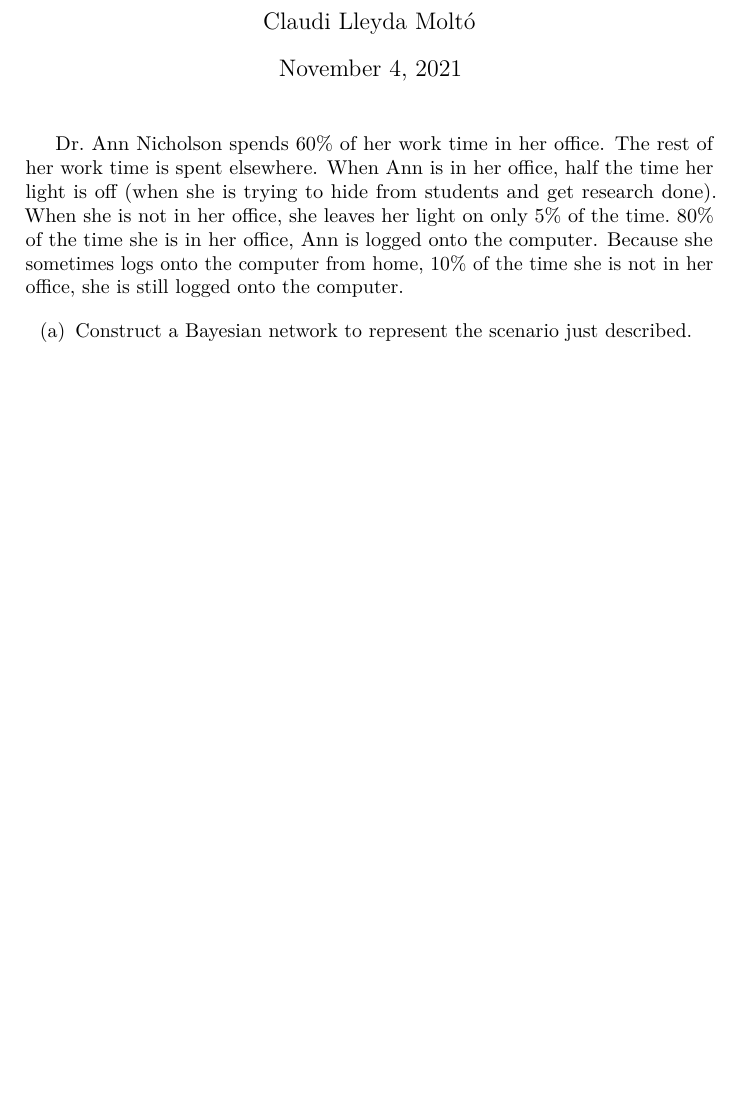
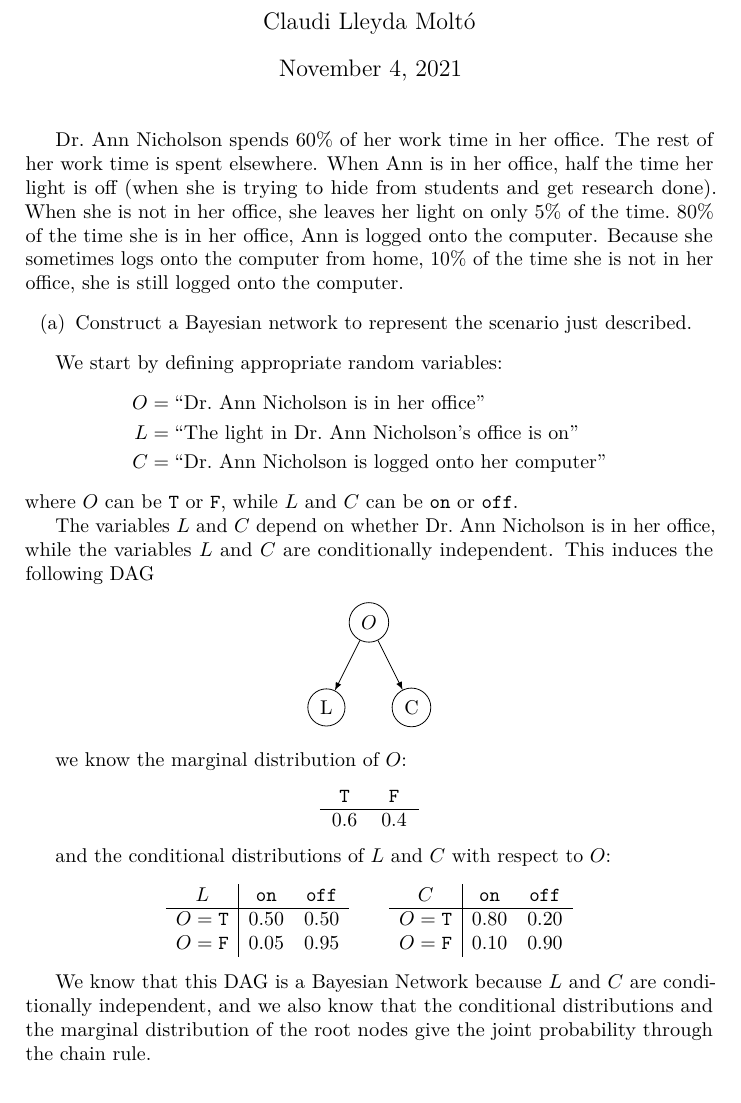
Before and after one commit to claudi/MSE-DVM-BN-exercise1, a LaTeX document (1462908-ex1.tex): part of the page before the commit and part of page 1 of 2 after it, cut so that both start at the same text, the shorter picture padded with empty space. Compiled offline with pdfLaTeX.

Commit message:
Add solution for exercise 1
See if I can give a better argument for the DAG being a Bayesian Network

```diff
--- a/1462908-ex1.tex
+++ b/1462908-ex1.tex
@@ -2,8 +2,10 @@
 \usepackage[utf8]{inputenc}
 \usepackage[T1]{fontenc}
 \usepackage[english]{babel}
+\usepackage{amsmath,amssymb,amsfonts}
 \usepackage{lmodern}
 \usepackage{microtype}
+\usepackage{tikz}
 
 \title{Bayesian Networks --- Exercise 1}
 \author{Claudi Lleyda Moltó}
@@ -24,6 +26,55 @@ the time she is not in her office, she is still logged onto the computer.
         described.
 \end{enumerate}
 
+We start by defining appropriate random variables:
+\begin{align*}
+    O &= \textrm{``Dr.\ Ann Nicholson is in her office''} \\
+    L &= \textrm{``The light in Dr.\ Ann Nicholson's office is on''} \\
+    C &= \textrm{``Dr.\ Ann Nicholson is logged onto her computer''}
+\end{align*}
+where~\(O\) can be~\texttt{T} or~\texttt{F}, while~\(L\) and~\(C\) can
+be~\texttt{on} or~\texttt{off}.
+
+The variables~\(L\) and~\(C\) depend on whether Dr.\ Ann Nicholson is in her
+office, while the variables~\(L\) and~\(C\) are conditionally independent. This
+induces the following DAG
+
+\begin{center}
+    \begin{tikzpicture}[edge from parent/.style={draw,-latex}]
+        \node[circle,draw](z){$O$}
+            child{node[circle,draw]{L}}
+            child{node[circle,draw]{C}};
+    \end{tikzpicture}
+\end{center}
+
+we know the marginal distribution of~\(O\):
+\begin{center}
+    \begin{tabular}{cc}
+        \texttt{T} & \texttt{F} \\ \hline
+        \(0.6\) & \(0.4\)
+    \end{tabular}
+\end{center}
+
+and the conditional distributions of~\(L\) and~\(C\) with respect to~\(O\):
+\[
+    \begin{array}{c|cc}
+        L              & \texttt{on} & \texttt{off} \\ \hline
+        O = \texttt{T} & 0.50        & 0.50 \\
+        O = \texttt{F} & 0.05        & 0.95
+    \end{array}
+    \qquad
+    \begin{array}{c|cc}
+        C              & \texttt{on} & \texttt{off} \\ \hline
+        O = \texttt{T} & 0.80        & 0.20 \\
+        O = \texttt{F} & 0.10        & 0.90
+    \end{array}
+\]
+
+We know that this DAG is a Bayesian Network because~\(L\) and~\(C\) are
+conditionally independent, and we also know that the conditional distributions
+and the marginal distribution of the root nodes give the joint probability
+through the chain rule.
+
 \begin{enumerate}
     \item[(b)] Suppose a student checks Dr.\ Nicholson's login status and sees
         that she is logged on. What effect does this have on the student's
```
